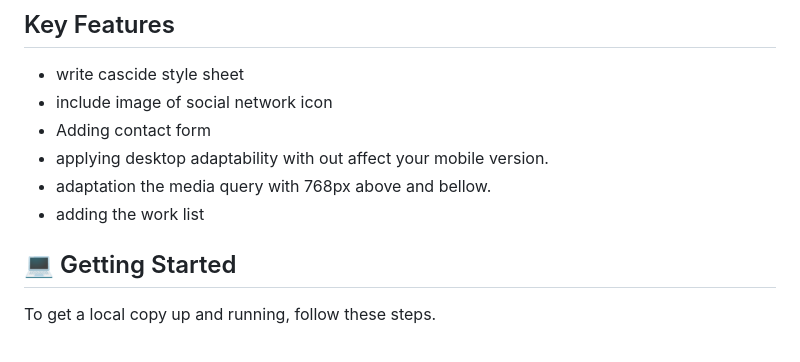
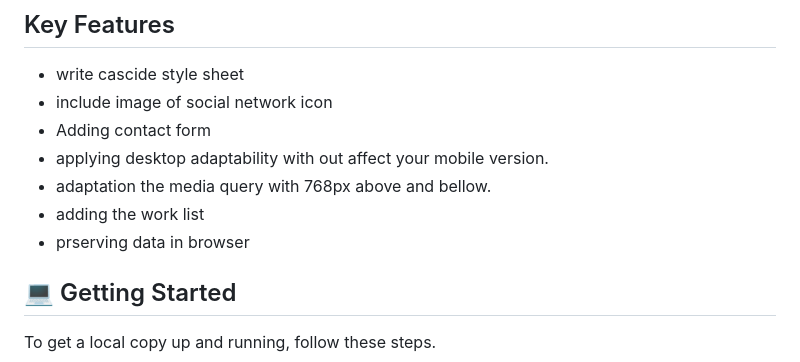
Before and after one commit to melkamu12/Portfolio-DesktopVersionM, a Markdown page: README.md, the part around the change. GitHub-like rendering.

Commit message:
Update README.md Key features section

```diff
--- a/README.md
+++ b/README.md
@@ -48,6 +48,7 @@
 - applying desktop adaptability with out affect your mobile version.
 - adaptation the media query with 768px above and bellow.
 - adding the work list
+- prserving data in browser
 
 ## 💻 Getting Started <a name="getting-started"></a>
 
```
